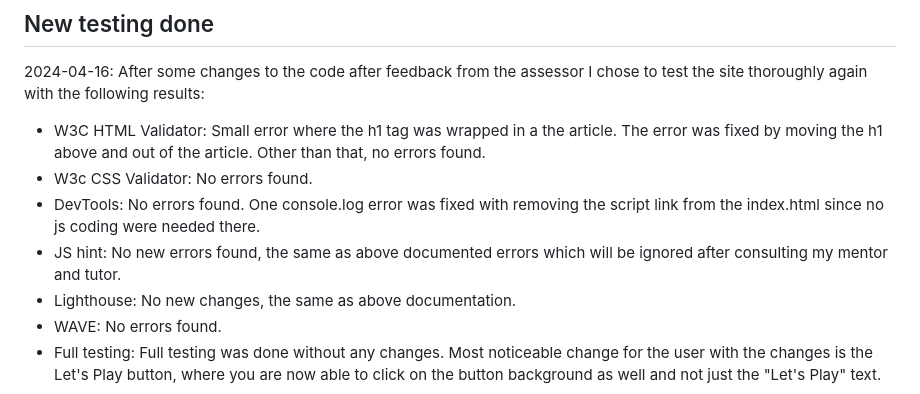
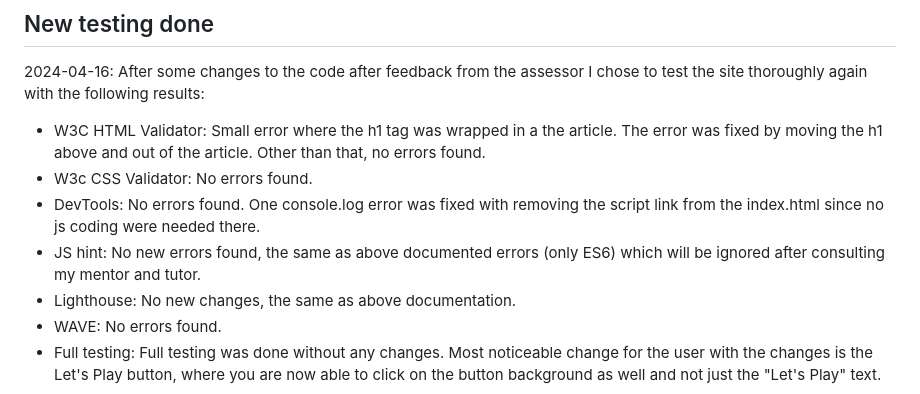
Before and after one commit to GigiLi89/disneyquiz, a Markdown page: TESTING.md, the part around the change. Drawn GitHub-style.

Commit message:
Adjusted some small changes (spellings etc)

```diff
--- a/TESTING.md
+++ b/TESTING.md
@@ -126,7 +126,7 @@ I've spoken to a tutor (Roman) who said I should just ignore it. I've also spoke
 - W3C HTML Validator: Small error where the h1 tag was wrapped in a the article. The error was fixed by moving the h1 above and out of the article. Other than that, no errors found.
 - W3c CSS Validator: No errors found.
 - DevTools: No errors found. One console.log error was fixed with removing the script link from the index.html since no js coding were needed there.
-- JS hint: No new errors found, the same as above documented errors which will be ignored after consulting my mentor and tutor.
+- JS hint: No new errors found, the same as above documented errors (only ES6) which will be ignored after consulting my mentor and tutor.
 - Lighthouse: No new changes, the same as above documentation.
 - WAVE: No errors found.
 - Full testing: Full testing was done without any changes. Most noticeable change for the user with the changes is the Let's Play button, where you are now able to click on the button background as well and not just the "Let's Play" text.
```
